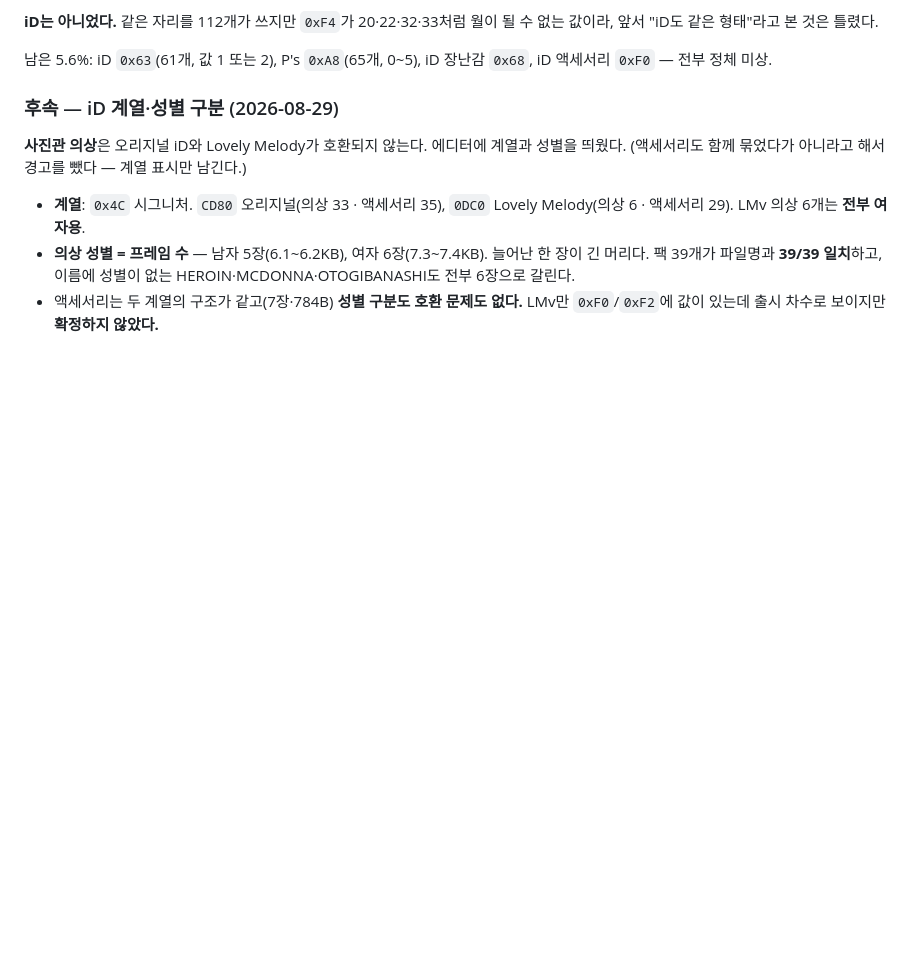
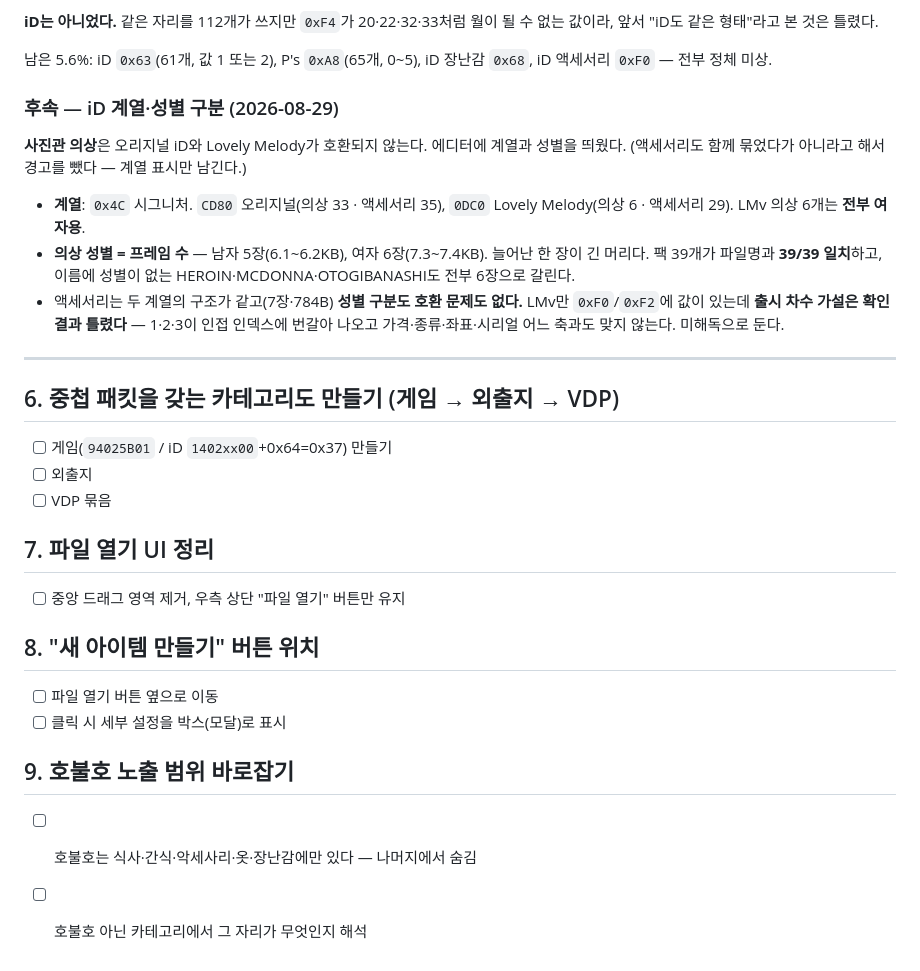
Before and after one commit to Jeyi113/tama4u-tools, a Markdown page: TODO.md, the part around the change. GitHub-like rendering; blank space fills up the shorter version.

```diff
--- a/TODO.md
+++ b/TODO.md
@@ -185,5 +185,24 @@ iD 장난감 `0x68`, iD 액세서리 `0xF0` — 전부 정체 미상.
   늘어난 한 장이 긴 머리다. 팩 39개가 파일명과 **39/39 일치**하고, 이름에
   성별이 없는 HEROIN·MCDONNA·OTOGIBANASHI도 전부 6장으로 갈린다.
 - 액세서리는 두 계열의 구조가 같고(7장·784B) **성별 구분도 호환 문제도
-  없다.** LMv만 `0xF0`/`0xF2`에 값이 있는데 출시 차수로 보이지만
-  **확정하지 않았다.**
+  없다.** LMv만 `0xF0`/`0xF2`에 값이 있는데 **출시 차수 가설은 확인 결과
+  틀렸다** — 1·2·3이 인접 인덱스에 번갈아 나오고 가격·종류·좌표·시리얼
+  어느 축과도 맞지 않는다. 미해독으로 둔다.
+
+---
+
+## 6. 중첩 패킷을 갖는 카테고리도 만들기 (게임 → 외출지 → VDP)
+- [ ] 게임(`94025B01` / iD `1402xx00`+0x64=0x37) 만들기
+- [ ] 외출지
+- [ ] VDP 묶음
+
+## 7. 파일 열기 UI 정리
+- [ ] 중앙 드래그 영역 제거, 우측 상단 "파일 열기" 버튼만 유지
+
+## 8. "새 아이템 만들기" 버튼 위치
+- [ ] 파일 열기 버튼 옆으로 이동
+- [ ] 클릭 시 세부 설정을 박스(모달)로 표시
+
+## 9. 호불호 노출 범위 바로잡기
+- [ ] 호불호는 식사·간식·악세사리·옷·장난감에만 있다 — 나머지에서 숨김
+- [ ] 호불호 아닌 카테고리에서 그 자리가 무엇인지 해석
```
Also changed, not shown: CATEGORIES.md (+12 -4 lines).
